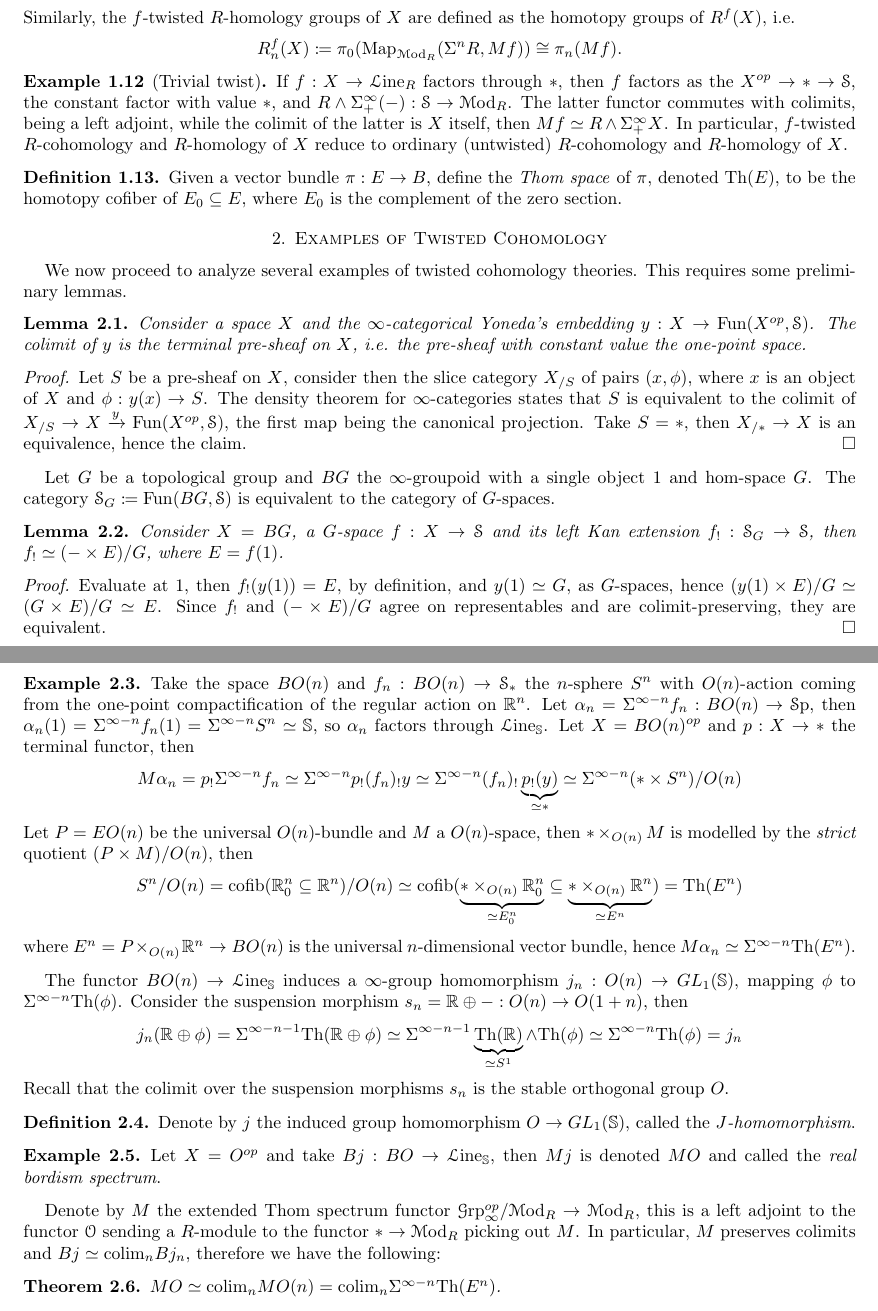
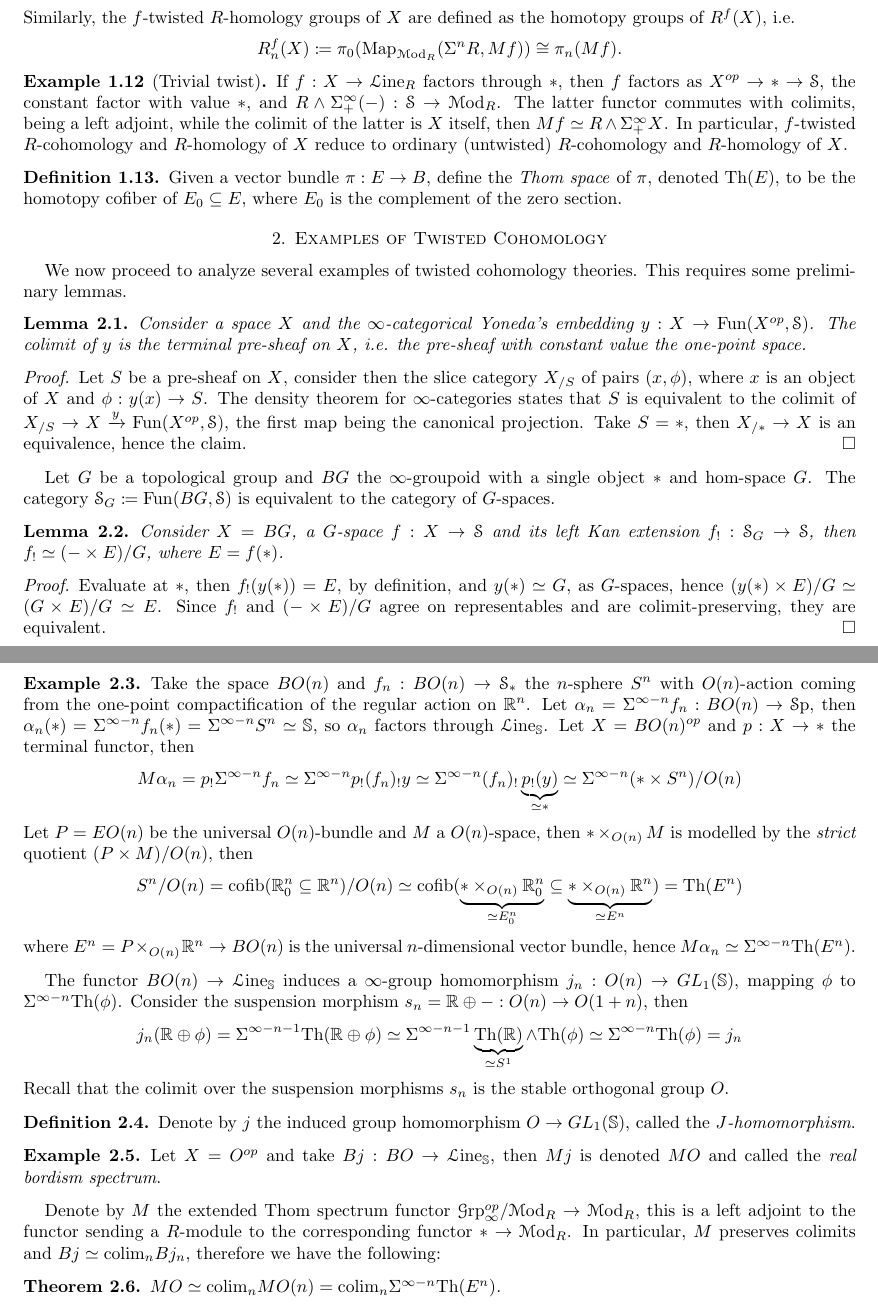
Before and after one commit to nimarasekh/DiffCoh-SoSe25, a LaTeX paper (Diff_Coh_8.tex): two parts of pages 2 and 3 of 8, joined at a grey line, cut so that both start at the same text. Compiled offline with pdfLaTeX.

Commit message:
minor edit

```diff
--- a/Diff_Coh_8.tex
+++ b/Diff_Coh_8.tex
@@ -205,7 +205,7 @@ We now proceed to define twisted cohomology theories.
 	\[ R_n^f(X) \coloneqq \pi_0(\Map_{\Mod_R}(\Sigma^n R, Mf)) \cong \pi_n(Mf). \]
 \end{definition}
 
-\begin{example}[Trivial twist] If $f:X\to \Line_R$ factors through $*$, then $f$ factors as the $X^{op}\to*\to\sS$, the constant factor with value $*$, and $R\wedge\Sigma^\infty_+(-):\sS\to\Mod_R$. The latter functor commutes with colimits, being a left adjoint, while the colimit of the latter is $X$ itself, then $Mf\simeq R\wedge\Sigma^\infty_+X$. In particular, $f$-twisted $R$-cohomology and $R$-homology of $X$ reduce to ordinary (untwisted) $R$-cohomology and $R$-homology of $X$.
+\begin{example}[Trivial twist] If $f:X\to \Line_R$ factors through $*$, then $f$ factors as $X^{op}\to*\to\sS$, the constant factor with value $*$, and $R\wedge\Sigma^\infty_+(-):\sS\to\Mod_R$. The latter functor commutes with colimits, being a left adjoint, while the colimit of the latter is $X$ itself, then $Mf\simeq R\wedge\Sigma^\infty_+X$. In particular, $f$-twisted $R$-cohomology and $R$-homology of $X$ reduce to ordinary (untwisted) $R$-cohomology and $R$-homology of $X$.
 \end{example}
 
 \begin{definition}
@@ -222,14 +222,14 @@ We now proceed to analyze several examples of twisted cohomology	theories. This
 \begin{proof}
 	Let $S$ be a pre-sheaf on $X$, consider then the slice category $X_{/S}$ of pairs $(x,\phi)$, where $x$ is an object of $X$ and $\phi:y(x)\to S$. The density theorem for $\infty$-categories states that $S$ is equivalent to the colimit of $X_{/S}\to X\xrightarrow{y}\Fun(X^{op},\sS)$, the first map being the canonical projection. Take $S=*$, then $X_{/*}\to X$ is an equivalence, hence the claim.
 \end{proof}
-Let $G$ be a topological group and $BG$ the $\infty$-groupoid with a single object $1$ and hom-space $G$. The category $\sS_G\coloneqq\Fun(BG,\sS)$ is equivalent to the category of $G$-spaces.
+Let $G$ be a topological group and $BG$ the $\infty$-groupoid with a single object $*$ and hom-space $G$. The category $\sS_G\coloneqq\Fun(BG,\sS)$ is equivalent to the category of $G$-spaces.
 \begin{lemma}
-	Consider $X=BG$, a $G$-space $f:X\to\sS$ and its left Kan extension $f_!:\sS_G\to\sS$, then $f_!\simeq(-\times E)/G$, where $E=f(1)$.
+	Consider $X=BG$, a $G$-space $f:X\to\sS$ and its left Kan extension $f_!:\sS_G\to\sS$, then $f_!\simeq(-\times E)/G$, where $E=f(*)$.
 \end{lemma}
 \begin{proof}
-	Evaluate at $1$, then $f_!(y(1))=E$, by definition, and $y(1)\simeq G$, as $G$-spaces, hence $(y(1)\times E)/G\simeq(G\times E)/G\simeq E$. Since $f_!$ and $(-\times E)/G$ agree on representables and are colimit-preserving, they are equivalent.
+	Evaluate at $*$, then $f_!(y(*))=E$, by definition, and $y(*)\simeq G$, as $G$-spaces, hence $(y(*)\times E)/G\simeq(G\times E)/G\simeq E$. Since $f_!$ and $(-\times E)/G$ agree on representables and are colimit-preserving, they are equivalent.
 \end{proof}
-\begin{example}\label{ex:bundle}Take the space $BO(n)$ and $f_n:BO(n)\to\sS_*$ the $n$-sphere $S^n$ with $O(n)$-action coming from the one-point compactification of the regular action on $\bR^n$. Let $\alpha_n=\Sigma^{\infty-n}f_n:BO(n)\to\Sp$, then $\alpha_n(1)=\Sigma^{\infty-n}f_n(1)=\Sigma^{\infty-n}S^n\simeq\bS$, so $\alpha_n$ factors through $\Line_\bS$. Let $X=BO(n)^{op}$ and $p:X\to*$ the terminal functor, then \[M\alpha_n=p_!\Sigma^{\infty-n}f_n\simeq\Sigma^{\infty-n}p_!(f_n)_!y\simeq\Sigma^{\infty-n}(f_n)_!\underbrace{p_!(y)}_{\simeq*}\simeq\Sigma^{\infty-n}(*\times S^n)/O(n)\]
+\begin{example}\label{ex:bundle}Take the space $BO(n)$ and $f_n:BO(n)\to\sS_*$ the $n$-sphere $S^n$ with $O(n)$-action coming from the one-point compactification of the regular action on $\bR^n$. Let $\alpha_n=\Sigma^{\infty-n}f_n:BO(n)\to\Sp$, then $\alpha_n(*)=\Sigma^{\infty-n}f_n(*)=\Sigma^{\infty-n}S^n\simeq\bS$, so $\alpha_n$ factors through $\Line_\bS$. Let $X=BO(n)^{op}$ and $p:X\to*$ the terminal functor, then \[M\alpha_n=p_!\Sigma^{\infty-n}f_n\simeq\Sigma^{\infty-n}p_!(f_n)_!y\simeq\Sigma^{\infty-n}(f_n)_!\underbrace{p_!(y)}_{\simeq*}\simeq\Sigma^{\infty-n}(*\times S^n)/O(n)\]
 Let $P=EO(n)$ be the universal $O(n)$-bundle and $M$ a $O(n)$-space, then $*\times_{O(n)} M$ is modelled by the \emph{strict} quotient $(P\times M)/O(n)$, then \[S^n/O(n)=\mathrm{cofib}(\bR^n_0\subseteq\bR^n)/O(n)\simeq\mathrm{cofib}(\underbrace{*\times_{O(n)}\bR^n_0}_{\simeq E^n_0}\subseteq\underbrace{ *\times_{O(n)}\bR^n}_{\simeq E^n})=\Th(E^n) \]
 where $E^n=P\times_{O(n)}\bR^n\to BO(n)$ is the universal $n$-dimensional vector bundle, hence $M\alpha_n\simeq\Sigma^{\infty-n}\Th(E^n)$.
 \end{example}
@@ -240,7 +240,7 @@ The functor $BO(n)\to\Line_\bS$ induces a $\infty$-group homomorphism $j_n:O(n)\
 \begin{example}
 	Let $X=O^{op}$ and take $Bj:BO\to\Line_\bS$, then $Mj$ is denoted $MO$ and called the \emph{real bordism spectrum}.
 \end{example}
-Denote by $M$ the extended Thom spectrum functor $\Grp^{op}_\infty/\Mod_R\to\Mod_R$, this is a left adjoint to the functor $\rO$ sending a $R$-module to the functor $*\to\Mod_R$ picking out $M$. In particular, $M$ preserves colimits and  $Bj\simeq\colim_nBj_n$, therefore we have the following:
+Denote by $M$ the extended Thom spectrum functor $\Grp^{op}_\infty/\Mod_R\to\Mod_R$, this is a left adjoint to the functor sending a $R$-module to the corresponding functor $*\to\Mod_R$. In particular, $M$ preserves colimits and  $Bj\simeq\colim_nBj_n$, therefore we have the following:
 \begin{theorem}
 	$MO\simeq\colim_nMO(n)=\colim_n\Sigma^{\infty-n}\Th(E^n)$.
 \end{theorem}
```
Also changed, not shown: Diff_Coh_8.pdf, Diff_Coh_8.tex (2 more changed lines), 1 other file.
